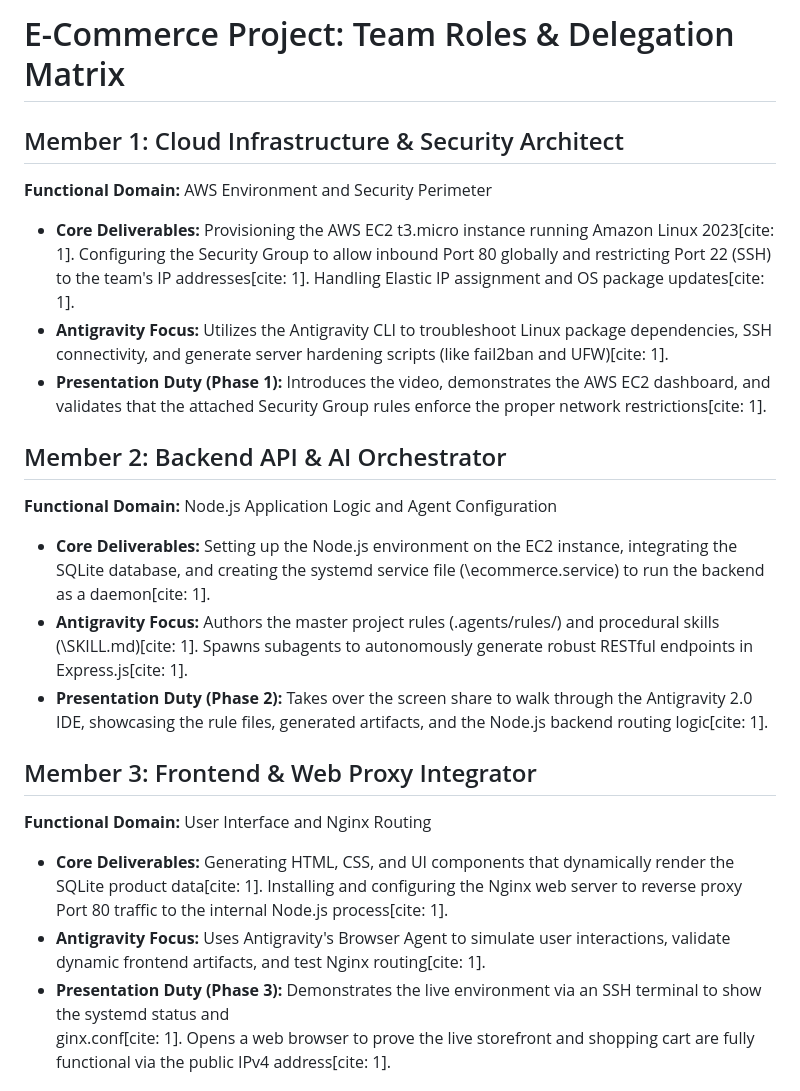
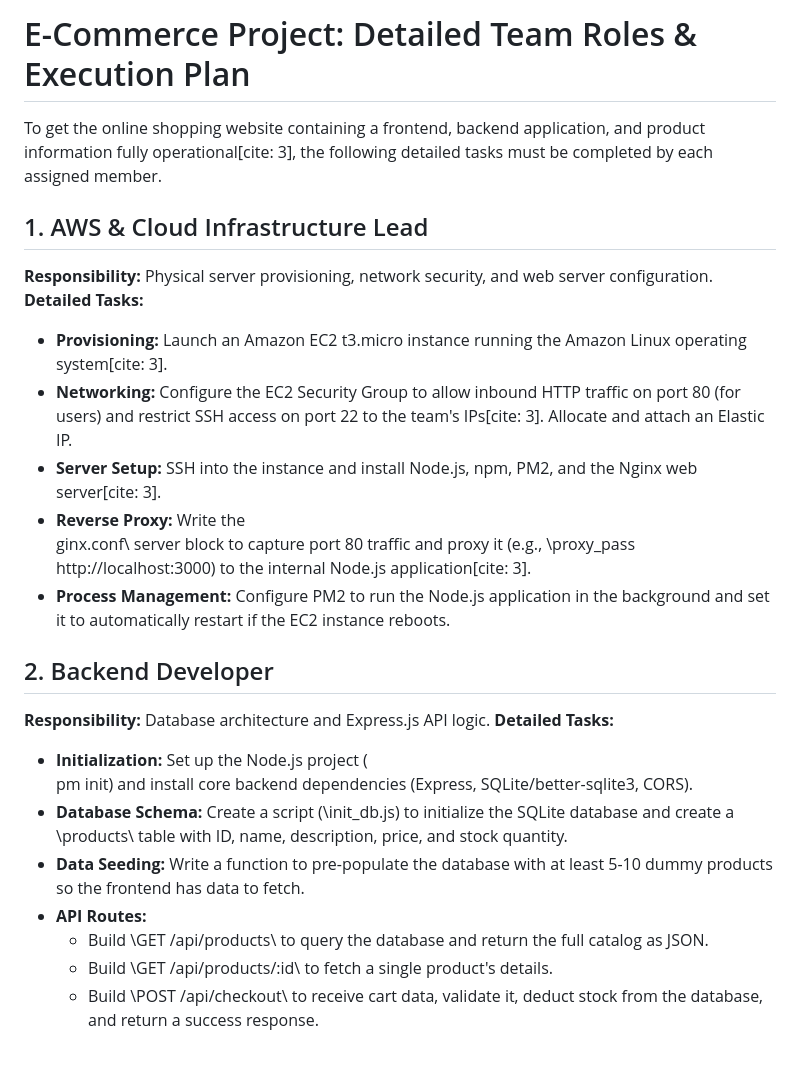
Before and after one commit to Abhinav7682/Lambda, a Markdown page: TEAM_ROLES.md, the part around one of its changes. GitHub-like rendering; blank space fills up the shorter version.

Commit message:
inital commit

```diff
--- a/TEAM_ROLES.md
+++ b/TEAM_ROLES.md
@@ -1,21 +1,26 @@
-# E-Commerce Project: Team Roles & Delegation Matrix
+# E-Commerce Project: Detailed Team Roles & Execution Plan
 
-## Member 1: Cloud Infrastructure & Security Architect
-**Functional Domain:** AWS Environment and Security Perimeter
-*   **Core Deliverables:** Provisioning the AWS EC2 t3.micro instance running Amazon Linux 2023[cite: 1]. Configuring the Security Group to allow inbound Port 80 globally and restricting Port 22 (SSH) to the team's IP addresses[cite: 1]. Handling Elastic IP assignment and OS package updates[cite: 1].
-*   **Antigravity Focus:** Utilizes the Antigravity CLI to troubleshoot Linux package dependencies, SSH connectivity, and generate server hardening scripts (like fail2ban and UFW)[cite: 1].
-*   **Presentation Duty (Phase 1):** Introduces the video, demonstrates the AWS EC2 dashboard, and validates that the attached Security Group rules enforce the proper network restrictions[cite: 1].
+To get the online shopping website containing a frontend, backend application, and product information fully operational[cite: 3], the following detailed tasks must be completed by each assigned member.
 
-## Member 2: Backend API & AI Orchestrator
-**Functional Domain:** Node.js Application Logic and Agent Configuration
-*   **Core Deliverables:** Setting up the Node.js environment on the EC2 instance, integrating the SQLite database, and creating the systemd service file (\ecommerce.service\) to run the backend as a daemon[cite: 1].
-*   **Antigravity Focus:** Authors the master project rules (\.agents/rules/\) and procedural skills (\SKILL.md\)[cite: 1]. Spawns subagents to autonomously generate robust RESTful endpoints in Express.js[cite: 1].
-*   **Presentation Duty (Phase 2):** Takes over the screen share to walk through the Antigravity 2.0 IDE, showcasing the rule files, generated artifacts, and the Node.js backend routing logic[cite: 1].
+## 1. AWS & Cloud Infrastructure Lead
+**Responsibility:** Physical server provisioning, network security, and web server configuration.
+**Detailed Tasks:**
+*   **Provisioning:** Launch an Amazon EC2 t3.micro instance running the Amazon Linux operating system[cite: 3].
+*   **Networking:** Configure the EC2 Security Group to allow inbound HTTP traffic on port 80 (for users) and restrict SSH access on port 22 to the team's IPs[cite: 3]. Allocate and attach an Elastic IP.
+*   **Server Setup:** SSH into the instance and install Node.js, npm, PM2, and the Nginx web server[cite: 3].
+*   **Reverse Proxy:** Write the \
+ginx.conf\ server block to capture port 80 traffic and proxy it (e.g., \proxy_pass http://localhost:3000\) to the internal Node.js application[cite: 3].
+*   **Process Management:** Configure PM2 to run the Node.js application in the background and set it to automatically restart if the EC2 instance reboots.
 
-## Member 3: Frontend & Web Proxy Integrator
-**Functional Domain:** User Interface and Nginx Routing
-*   **Core Deliverables:** Generating HTML, CSS, and UI components that dynamically render the SQLite product data[cite: 1]. Installing and configuring the Nginx web server to reverse proxy Port 80 traffic to the internal Node.js process[cite: 1].
-*   **Antigravity Focus:** Uses Antigravity's Browser Agent to simulate user interactions, validate dynamic frontend artifacts, and test Nginx routing[cite: 1].
-*   **Presentation Duty (Phase 3):** Demonstrates the live environment via an SSH terminal to show the systemd status and \
-ginx.conf\[cite: 1]. Opens a web browser to prove the live storefront and shopping cart are fully functional via the public IPv4 address[cite: 1].
+## 2. Backend Developer
+**Responsibility:** Database architecture and Express.js API logic.
+**Detailed Tasks:**
+*   **Initialization:** Set up the Node.js project (\
+pm init\) and install core backend dependencies (Express, SQLite/better-sqlite3, CORS).
+*   **Database Schema:** Create a script (\init_db.js\) to initialize the SQLite database and create a \products\ table with ID, name, description, price, and stock quantity.
+*   **Data Seeding:** Write a function to pre-populate the database with at least 5-10 dummy products so the frontend has data to fetch.
+*   **API Routes:**
+    *   Build \GET /api/products\ to query the database and return the full catalog as JSON.
+    *   Build \GET /api/products/:id\ to fetch a single product's details.
+    *   Build \POST /api/checkout\ to receive cart data, validate it, deduct stock from the database, and return a success response.
 
```
Also changed, not shown: other parts of TEAM_ROLES.md (+16 -5 lines).
